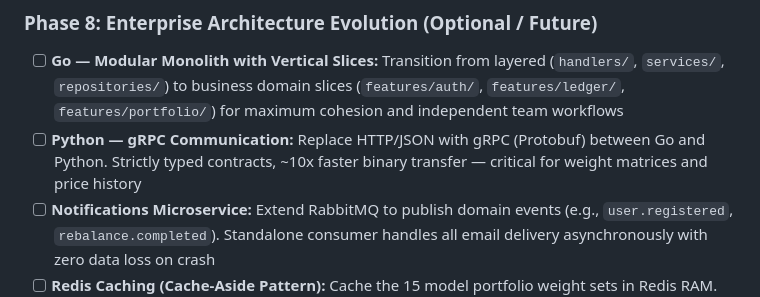
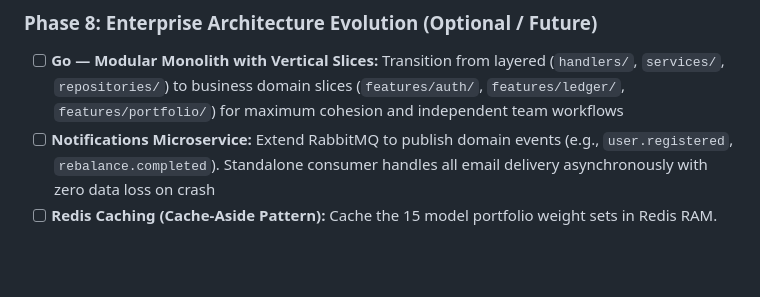
Before and after one commit to andreiOpran/InvestPilot, a Markdown page: PLAN.md, the part around one of its changes. Rendered like a GitHub page; blank space fills up the shorter version.

Commit message:
[DOCS] update PLAN.md

```diff
--- a/PLAN.md
+++ b/PLAN.md
@@ -473,6 +473,5 @@ An `EmailSender` interface decouples email logic from business logic.
 ### Phase 8: Enterprise Architecture Evolution (Optional / Future)
 
 - [ ] **Go — Modular Monolith with Vertical Slices:** Transition from layered (`handlers/`, `services/`, `repositories/`) to business domain slices (`features/auth/`, `features/ledger/`, `features/portfolio/`) for maximum cohesion and independent team workflows
-- [ ] **Python — gRPC Communication:** Replace HTTP/JSON with gRPC (Protobuf) between Go and Python. Strictly typed contracts, ~10x faster binary transfer — critical for weight matrices and price history
 - [ ] **Notifications Microservice:** Extend RabbitMQ to publish domain events (e.g., `user.registered`, `rebalance.completed`). Standalone consumer handles all email delivery asynchronously with zero data loss on crash
 - [ ] **Redis Caching (Cache-Aside Pattern):** Cache the 15 model portfolio weight sets in Redis RAM. Go reads from sub-millisecond cache on dashboard load instead of querying `model_portfolios` table. Cache invalidated and refreshed after each daily CMD_GENERATE run
```
Also changed, not shown: other parts of PLAN.md (+3 -3 lines).
